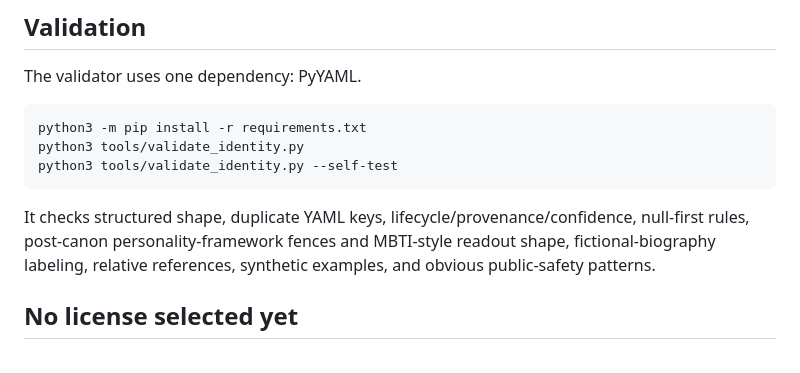
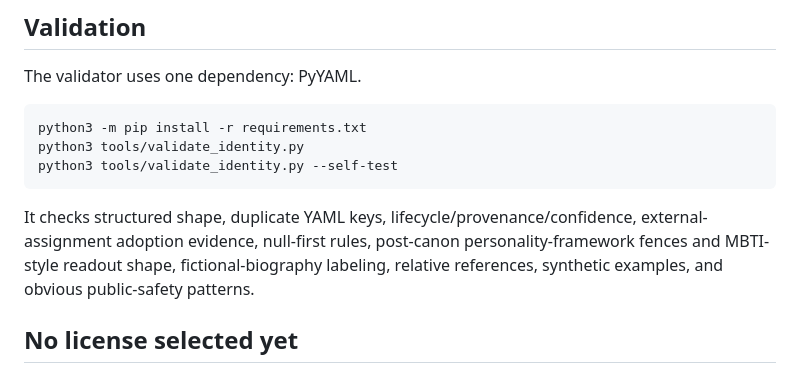
Before and after one commit to zevarix/agent-identity-canon, a Markdown page: README.md, the part around the change. GitHub-like rendering.

Commit message:
Document authorship validation coverage

````diff
--- a/README.md
+++ b/README.md
@@ -246,7 +246,7 @@ python3 tools/validate_identity.py
 python3 tools/validate_identity.py --self-test
 ```
 
-It checks structured shape, duplicate YAML keys, lifecycle/provenance/confidence, null-first rules, post-canon personality-framework fences and MBTI-style readout shape, fictional-biography labeling, relative references, synthetic examples, and obvious public-safety patterns.
+It checks structured shape, duplicate YAML keys, lifecycle/provenance/confidence, external-assignment adoption evidence, null-first rules, post-canon personality-framework fences and MBTI-style readout shape, fictional-biography labeling, relative references, synthetic examples, and obvious public-safety patterns.
 
 ## No license selected yet
 
````
